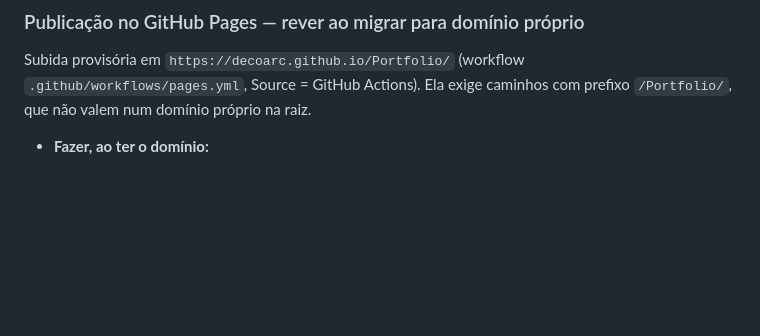
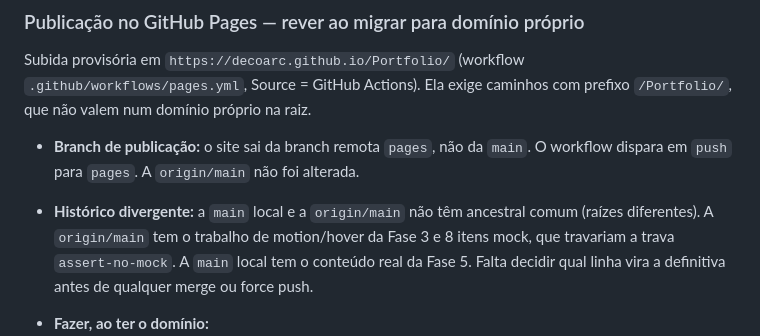
Before and after one commit to decoarc/Portfolio, a Markdown page: docs/BACKLOG.md, the part around the change. Drawn GitHub-style; blank space fills up the shorter version.

Commit message:
docs: backlog da publicação no GitHub Pages (branch pages e histórico divergente)

```diff
--- a/docs/BACKLOG.md
+++ b/docs/BACKLOG.md
@@ -111,6 +111,14 @@ falha sem ela. O domínio ainda não existe.
 Subida provisória em `https://decoarc.github.io/Portfolio/` (workflow
 `.github/workflows/pages.yml`, Source = GitHub Actions). Ela exige caminhos
 com prefixo `/Portfolio/`, que não valem num domínio próprio na raiz.
+
+- **Branch de publicação:** o site sai da branch remota `pages`, não da `main`.
+  O workflow dispara em `push` para `pages`. A `origin/main` não foi alterada.
+- **Histórico divergente:** a `main` local e a `origin/main` não têm ancestral
+  comum (raízes diferentes). A `origin/main` tem o trabalho de motion/hover da
+  Fase 3 e 8 itens mock, que travariam a trava `assert-no-mock`. A `main` local
+  tem o conteúdo real da Fase 5. Falta decidir qual linha vira a definitiva
+  antes de qualquer merge ou force push.
 
 - **Fazer, ao ter o domínio:**
   - Trocar `VITE_BASE_PATH` para `/` e `VITE_SITE_ORIGIN` para o domínio, no
```
